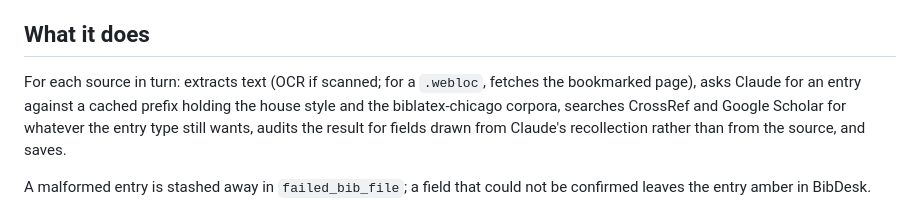
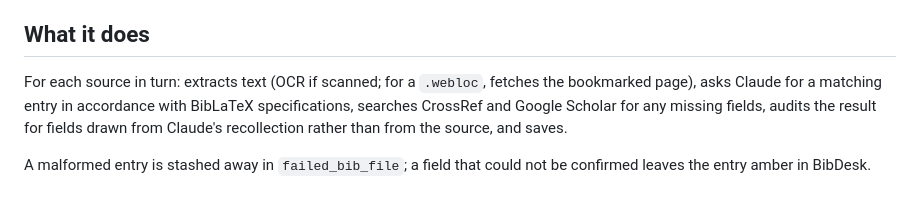
Before and after one commit to yrammos/biblatex-chicago-claude, a Markdown page: README.md, the part around the change. Rendered like a GitHub page.

Commit message:
README improvements

```diff
--- a/README.md
+++ b/README.md
@@ -31,11 +31,12 @@ Using alternative styles (e.g., APA) would involve only minor modifications to t
 
 ## What it does
 
-For each source in turn: extracts text (OCR if scanned; for a `.webloc`, fetches the
-bookmarked page), asks Claude for an entry against a cached prefix holding the house
-style and the biblatex-chicago corpora, searches CrossRef and Google Scholar for
-whatever the entry type still wants, audits the result for fields drawn from Claude's
-recollection rather than from the source, and saves.
+For each source in turn: extracts text (OCR if scanned; for a `.webloc`,
+fetches the bookmarked page),
+asks Claude for a matching entry in accordance with BibLaTeX specifications,
+searches CrossRef and Google Scholar for any missing fields,
+audits the result for fields drawn from Claude's recollection rather than from the source,
+and saves.
 
 A malformed entry is stashed away in `failed_bib_file`; a field that could not be confirmed
 leaves the entry amber in BibDesk.
```
